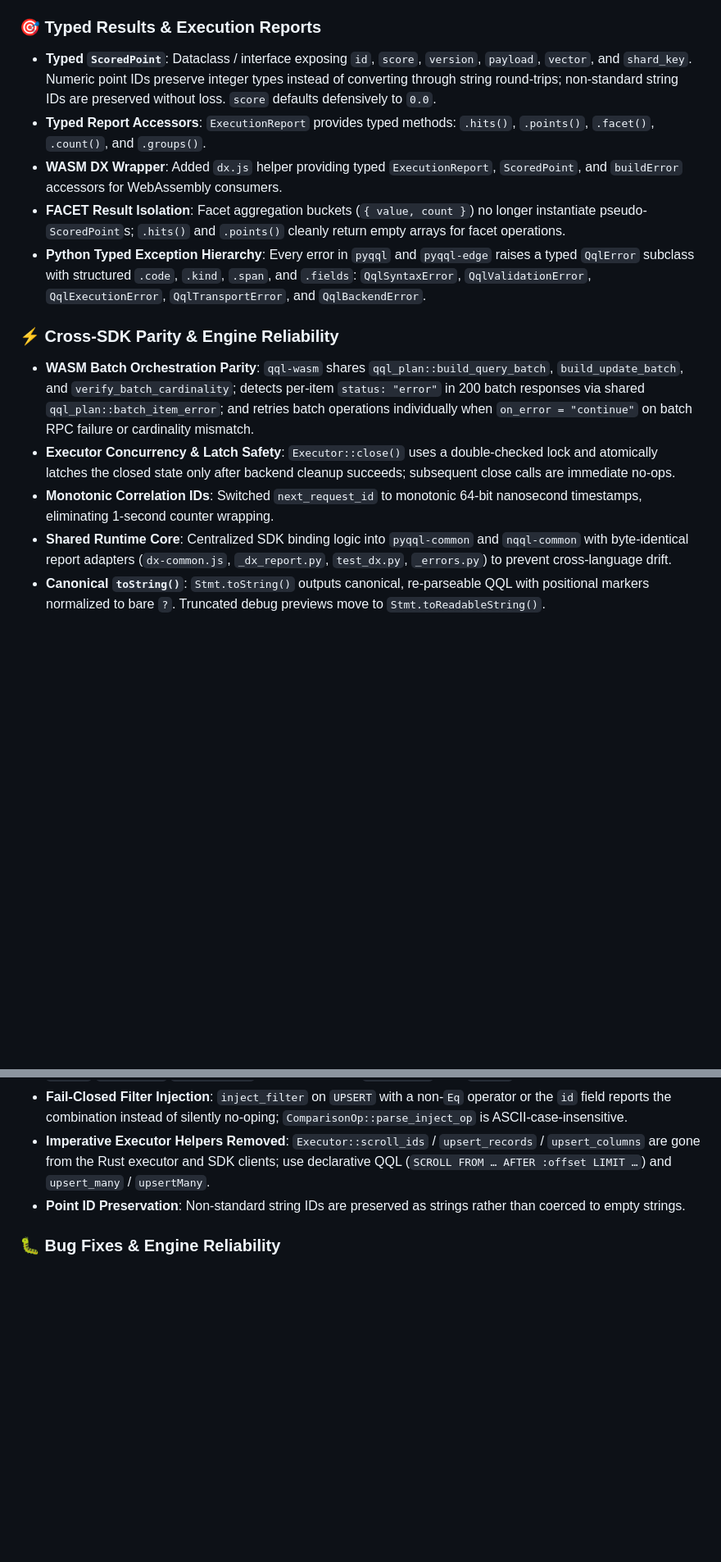
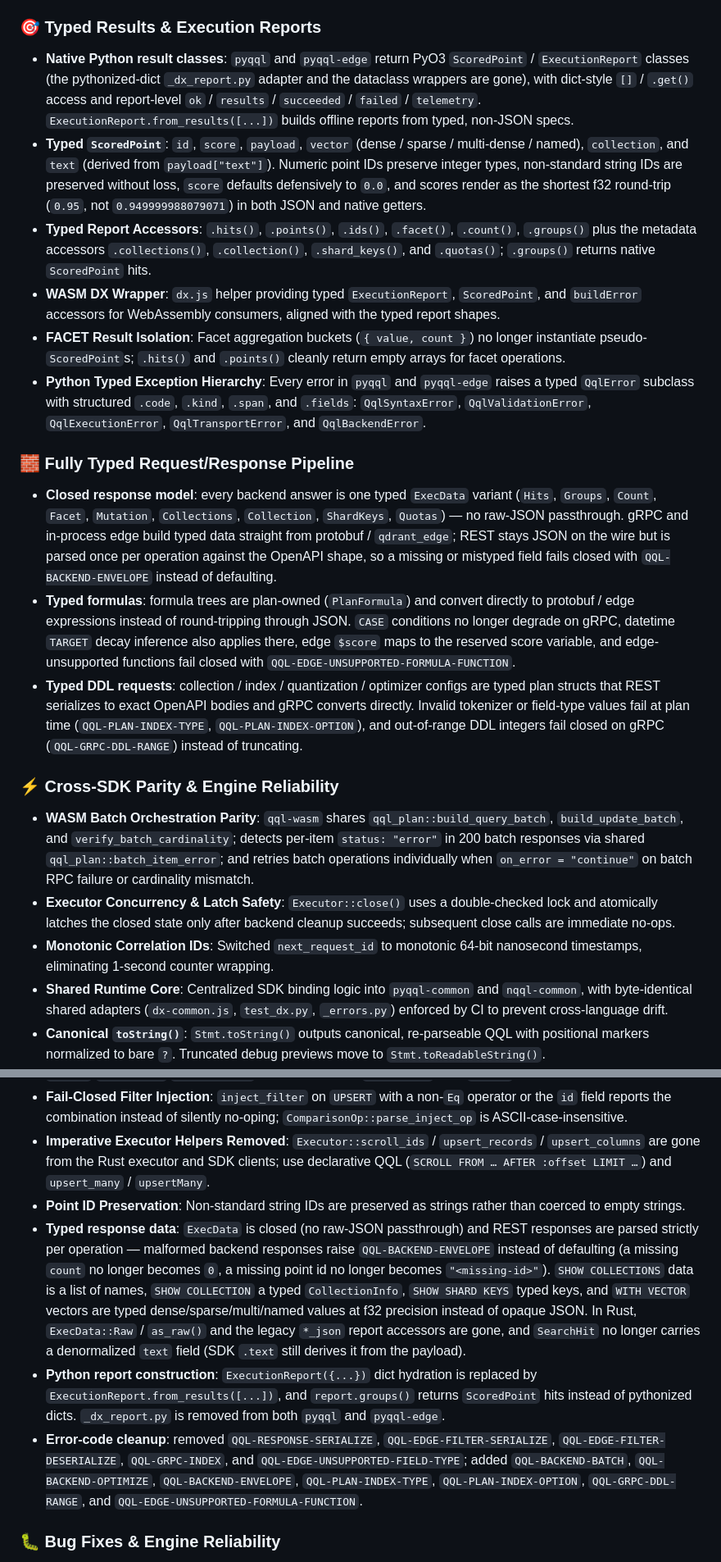
Before and after one commit to srimon12/qql-rs, a Markdown page: CHANGELOG.md, 2 parts joined by grey strips. Shown at 82% size. Rendered like a GitHub page; blank space fills up the shorter version.

Commit message:
docs(changelog): fold the typed pipeline into the 0.4.0 notes
Rework the 0.4.0 section so it describes the release as it actually is:

- Replace the stale "ScoredPoint dataclass" / dict-adapter entries with the
  native PyO3 result classes, typed metadata accessors, payload-derived text
  and shortest-f32 scores; update the shared-adapter list after _dx_report.py
  removal.
- New "Fully Typed Request/Response Pipeline" section: closed ExecData,
  strict per-operation REST parsing (QQL-BACKEND-ENVELOPE), typed PlanFormula
  conversion, typed DDL request configs and their plan/gRPC fail-closed codes.
- Breaking changes: typed response data (SHOW shapes, f32 vectors, removed
  Raw/*_json/SearchHit.text), ExecutionReport.from_results replacing dict
  hydration, and the error-code additions/removals.
- Bug fixes: formula parity on gRPC/edge, DDL config correctness fixes
  (quantization memory, x4 default, stemmer/stopwords shape, datatype
  defaults, on_disk precedence, binary query_encoding, sparse index options).
- Workspace: document the vs-qdrant-edge harness; fix the qql-plan module list
  (formula_types/index_types in, quantization out); note the removed legacy
  JSON accessors on the upsert fast path entry.

```diff
--- a/CHANGELOG.md
+++ b/CHANGELOG.md
@@ -53,17 +54,23 @@ and this project adheres to [Semantic Versioning](https://semver.org/spec/v2.0.0
 - **E2E demo**: `crates/qql-cli/src/migrate/berlin_shard_migration.py` (stdlib-only) drives the CLI through create → ingest → verify → dry-run → migrate → verify → dump round-trip against a 3-node cluster.
 
 ### 🎯 Typed Results & Execution Reports
-- **Typed `ScoredPoint`**: Dataclass / interface exposing `id`, `score`, `version`, `payload`, `vector`, and `shard_key`. Numeric point IDs preserve integer types instead of converting through string round-trips; non-standard string IDs are preserved without loss. `score` defaults defensively to `0.0`.
-- **Typed Report Accessors**: `ExecutionReport` provides typed methods: `.hits()`, `.points()`, `.facet()`, `.count()`, and `.groups()`.
-- **WASM DX Wrapper**: Added `dx.js` helper providing typed `ExecutionReport`, `ScoredPoint`, and `buildError` accessors for WebAssembly consumers.
+- **Native Python result classes**: `pyqql` and `pyqql-edge` return PyO3 `ScoredPoint` / `ExecutionReport` classes (the pythonized-dict `_dx_report.py` adapter and the dataclass wrappers are gone), with dict-style `[]` / `.get()` access and report-level `ok` / `results` / `succeeded` / `failed` / `telemetry`. `ExecutionReport.from_results([...])` builds offline reports from typed, non-JSON specs.
+- **Typed `ScoredPoint`**: `id`, `score`, `payload`, `vector` (dense / sparse / multi-dense / named), `collection`, and `text` (derived from `payload["text"]`). Numeric point IDs preserve integer types, non-standard string IDs are preserved without loss, `score` defaults defensively to `0.0`, and scores render as the shortest f32 round-trip (`0.95`, not `0.949999988079071`) in both JSON and native getters.
+- **Typed Report Accessors**: `.hits()`, `.points()`, `.ids()`, `.facet()`, `.count()`, `.groups()` plus the metadata accessors `.collections()`, `.collection()`, `.shard_keys()`, and `.quotas()`; `.groups()` returns native `ScoredPoint` hits.
+- **WASM DX Wrapper**: `dx.js` helper providing typed `ExecutionReport`, `ScoredPoint`, and `buildError` accessors for WebAssembly consumers, aligned with the typed report shapes.
 - **FACET Result Isolation**: Facet aggregation buckets (`{ value, count }`) no longer instantiate pseudo-`ScoredPoint`s; `.hits()` and `.points()` cleanly return empty arrays for facet operations.
 - **Python Typed Exception Hierarchy**: Every error in `pyqql` and `pyqql-edge` raises a typed `QqlError` subclass with structured `.code`, `.kind`, `.span`, and `.fields`: `QqlSyntaxError`, `QqlValidationError`, `QqlExecutionError`, `QqlTransportError`, and `QqlBackendError`.
+
+### 🧱 Fully Typed Request/Response Pipeline
+- **Closed response model**: every backend answer is one typed `ExecData` variant (`Hits`, `Groups`, `Count`, `Facet`, `Mutation`, `Collections`, `Collection`, `ShardKeys`, `Quotas`) — no raw-JSON passthrough. gRPC and in-process edge build typed data straight from protobuf / `qdrant_edge`; REST stays JSON on the wire but is parsed once per operation against the OpenAPI shape, so a missing or mistyped field fails closed with `QQL-BACKEND-ENVELOPE` instead of defaulting.
+- **Typed formulas**: formula trees are plan-owned (`PlanFormula`) and convert directly to protobuf / edge expressions instead of round-tripping through JSON. `CASE` conditions no longer degrade on gRPC, datetime `TARGET` decay inference also applies there, edge `$score` maps to the reserved score variable, and edge-unsupported functions fail closed with `QQL-EDGE-UNSUPPORTED-FORMULA-FUNCTION`.
+- **Typed DDL requests**: collection / index / quantization / optimizer configs are typed plan structs that REST serializes to exact OpenAPI bodies and gRPC converts directly. Invalid tokenizer or field-type values fail at plan time (`QQL-PLAN-INDEX-TYPE`, `QQL-PLAN-INDEX-OPTION`), and out-of-range DDL integers fail closed on gRPC (`QQL-GRPC-DDL-RANGE`) instead of truncating.
 
 ### ⚡ Cross-SDK Parity & Engine Reliability
 - **WASM Batch Orchestration Parity**: `qql-wasm` shares `qql_plan::build_query_batch`, `build_update_batch`, and `verify_batch_cardinality`; detects per-item `status: "error"` in 200 batch responses via shared `qql_plan::batch_item_error`; and retries batch operations individually when `on_error = "continue"` on batch RPC failure or cardinality mismatch.
 - **Executor Concurrency & Latch Safety**: `Executor::close()` uses a double-checked lock and atomically latches the closed state only after backend cleanup succeeds; subsequent close calls are immediate no-ops.
 - **Monotonic Correlation IDs**: Switched `next_request_id` to monotonic 64-bit nanosecond timestamps, eliminating 1-second counter wrapping.
-- **Shared Runtime Core**: Centralized SDK binding logic into `pyqql-common` and `nqql-common` with byte-identical report adapters (`dx-common.js`, `_dx_report.py`, `test_dx.py`, `_errors.py`) to prevent cross-language drift.
+- **Shared Runtime Core**: Centralized SDK binding logic into `pyqql-common` and `nqql-common`, with byte-identical shared adapters (`dx-common.js`, `test_dx.py`, `_errors.py`) enforced by CI to prevent cross-language drift.
 - **Canonical `toString()`**: `Stmt.toString()` outputs canonical, re-parseable QQL with positional markers normalized to bare `?`. Truncated debug previews move to `Stmt.toReadableString()`.
 - **Unified Compilation**: Free and client `compile(query, params?)` and `compileQuery` alias accept parameter bindings consistently across Python, Node, and WASM.
 - **WASM SDK parity**: `parseJson` (raw AST JSON, no object allocation), `Client.upsertMany` (prepare-once bulk ingest with move-not-clone chunking), typed-array params (`Float32Array`/`Float64Array` packed, integer arrays as int lists) across *every* binding entry point via one shared converter, and an `executeHits` one-shot in `dx.js`. The 1,733-line single-file binding is split into nine focused modules (params, statement, functions, report, response, client, execution pipeline, embed adapter).
@@ -98,6 +105,9 @@ and this project adheres to [Semantic Versioning](https://semver.org/spec/v2.0.0
 - **Fail-Closed Filter Injection**: `inject_filter` on `UPSERT` with a non-`Eq` operator or the `id` field reports the combination instead of silently no-oping; `ComparisonOp::parse_inject_op` is ASCII-case-insensitive.
 - **Imperative Executor Helpers Removed**: `Executor::scroll_ids` / `upsert_records` / `upsert_columns` are gone from the Rust executor and SDK clients; use declarative QQL (`SCROLL FROM … AFTER :offset LIMIT …`) and `upsert_many` / `upsertMany`.
 - **Point ID Preservation**: Non-standard string IDs are preserved as strings rather than coerced to empty strings.
+- **Typed response data**: `ExecData` is closed (no raw-JSON passthrough) and REST responses are parsed strictly per operation — malformed backend responses raise `QQL-BACKEND-ENVELOPE` instead of defaulting (a missing `count` no longer becomes `0`, a missing point id no longer becomes `"<missing-id>"`). `SHOW COLLECTIONS` data is a list of names, `SHOW COLLECTION` a typed `CollectionInfo`, `SHOW SHARD KEYS` typed keys, and `WITH VECTOR` vectors are typed dense/sparse/multi/named values at f32 precision instead of opaque JSON. In Rust, `ExecData::Raw` / `as_raw()` and the legacy `*_json` report accessors are gone, and `SearchHit` no longer carries a denormalized `text` field (SDK `.text` still derives it from the payload).
+- **Python report construction**: `ExecutionReport({...})` dict hydration is replaced by `ExecutionReport.from_results([...])`, and `report.groups()` returns `ScoredPoint` hits instead of pythonized dicts. `_dx_report.py` is removed from both `pyqql` and `pyqql-edge`.
+- **Error-code cleanup**: removed `QQL-RESPONSE-SERIALIZE`, `QQL-EDGE-FILTER-SERIALIZE`, `QQL-EDGE-FILTER-DESERIALIZE`, `QQL-GRPC-INDEX`, and `QQL-EDGE-UNSUPPORTED-FIELD-TYPE`; added `QQL-BACKEND-BATCH`, `QQL-BACKEND-OPTIMIZE`, `QQL-BACKEND-ENVELOPE`, `QQL-PLAN-INDEX-TYPE`, `QQL-PLAN-INDEX-OPTION`, `QQL-GRPC-DDL-RANGE`, and `QQL-EDGE-UNSUPPORTED-FORMULA-FUNCTION`.
 
 ### 🐛 Bug Fixes & Engine Reliability
 - **Named backend error codes**: REST and gRPC failures now map to stable codes instead of generic `QQL-BACKEND` / `QQL-GRPC`: auth (`QQL-BACKEND-AUTH`), missing collection (`QQL-BACKEND-COLLECTION-NOT-FOUND`), dimension mismatch (`QQL-BACKEND-DIMENSION-MISMATCH`), index-not-ready (`QQL-BACKEND-INDEX-NOT-READY`), strict-mode/quota (`QQL-BACKEND-STRICT-MODE`).
```
Also changed, not shown: other parts of CHANGELOG.md (+6 -2 lines).
